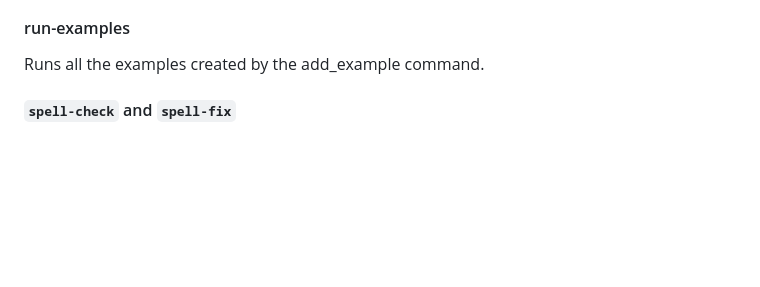
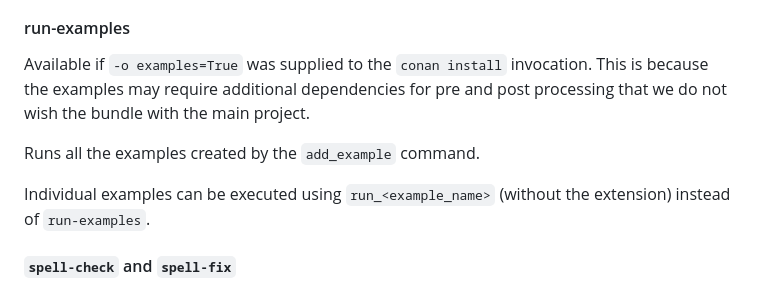
Before and after one commit to neuralize-ai/edgerunner, a Markdown page: HACKING.md, the part around the change. Rendered like a GitHub page; blank space fills up the shorter version.

Commit message:
Describe running examples in HACKING.md

```diff
--- a/HACKING.md
+++ b/HACKING.md
@@ -155,7 +155,14 @@ fix them respectively. Customization available using the `FORMAT_PATTERNS` and
 
 #### run-examples
 
-Runs all the examples created by the add_example command.
+Available if `-o examples=True` was supplied to the `conan install` invocation.
+This is because the examples may require additional dependencies for pre and post
+processing that we do not wish the bundle with the main project.
+
+Runs all the examples created by the `add_example` command.
+
+Individual examples can be executed using `run_<example_name>` (without the
+extension) instead of `run-examples`.
 
 #### `spell-check` and `spell-fix`
 
```
